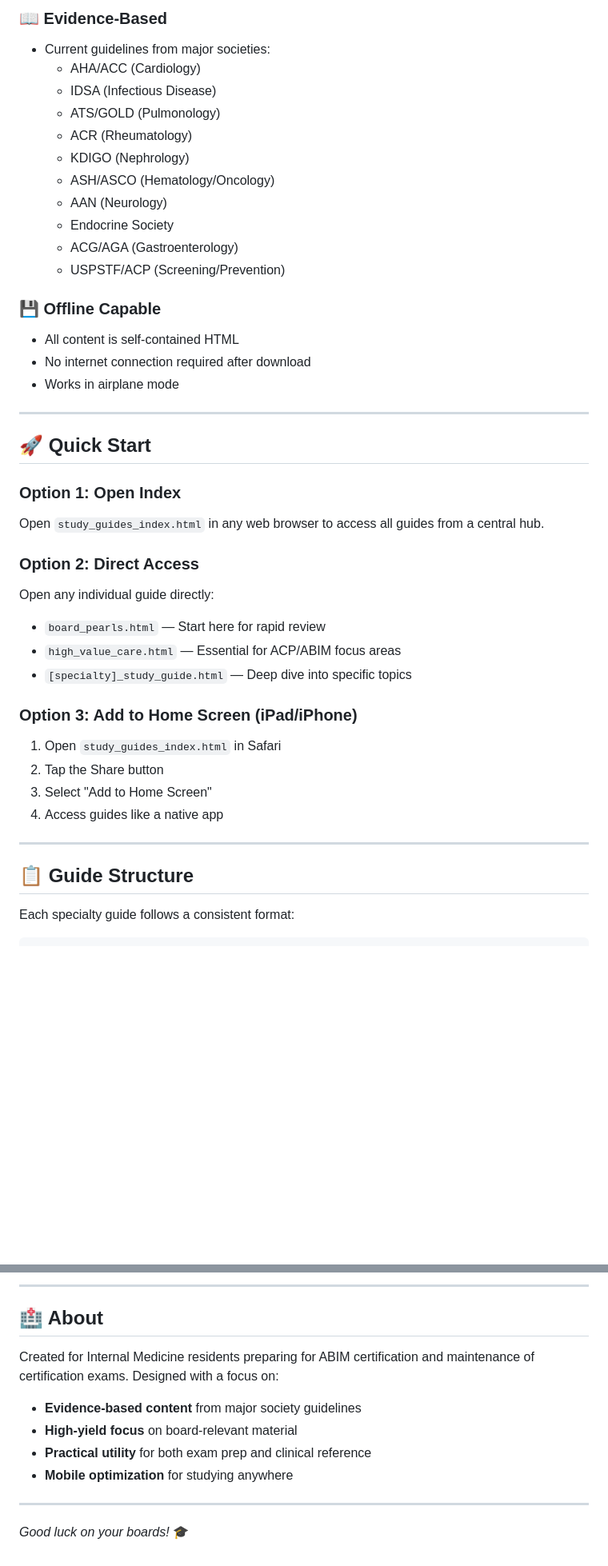
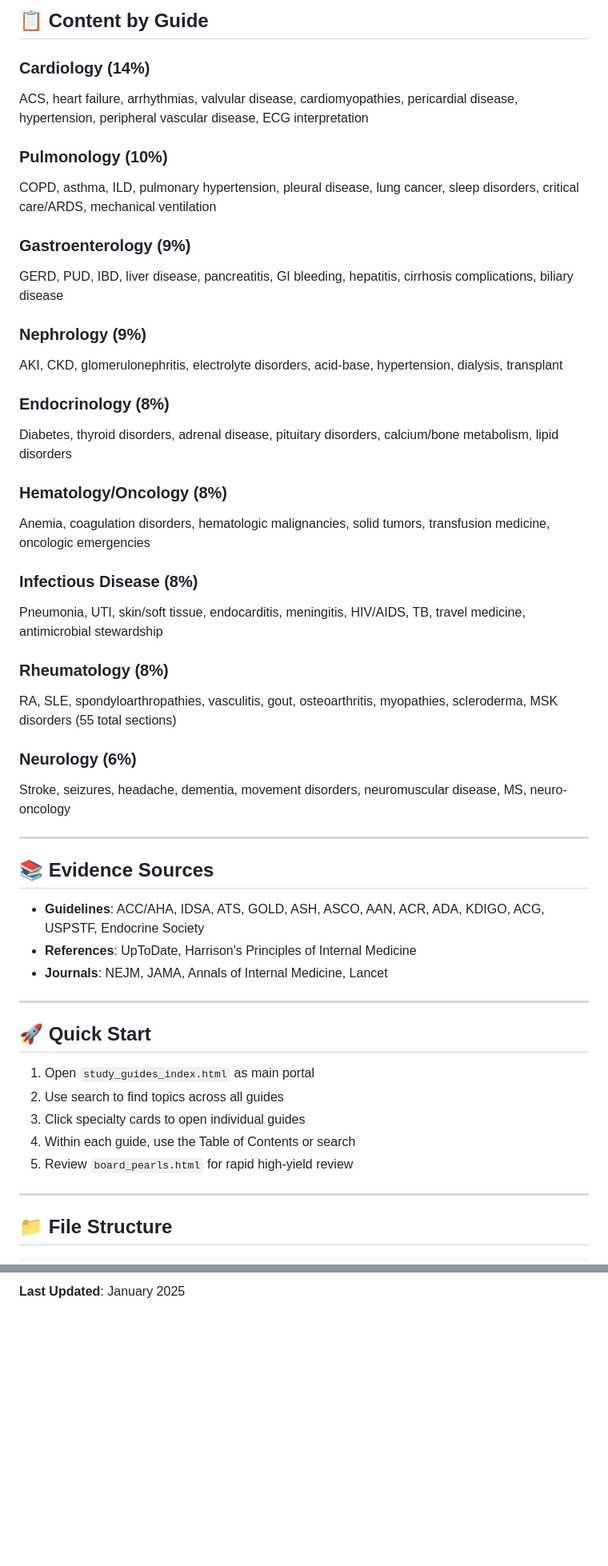
Before and after one commit to comstocd/ABIM-study-guide, a Markdown page: ABIM_README.md, 2 parts joined by grey strips. Shown at 80% size. Drawn GitHub-style; blank space fills up the shorter version.

````diff
--- a/ABIM_README.md
+++ b/ABIM_README.md
@@ -74,45 +73,53 @@ A collection of high-yield, evidence-based study guides optimized for ABIM board
 
-### 📖 Evidence-Based
-- Current guidelines from major societies:
-  - AHA/ACC (Cardiology)
-  - IDSA (Infectious Disease)
-  - ATS/GOLD (Pulmonology)
-  - ACR (Rheumatology)
-  - KDIGO (Nephrology)
-  - ASH/ASCO (Hematology/Oncology)
-  - AAN (Neurology)
-  - Endocrine Society
-  - ACG/AGA (Gastroenterology)
-  - USPSTF/ACP (Screening/Prevention)
+## 📋 Content by Guide
 
-### 💾 Offline Capable
-- All content is self-contained HTML
-- No internet connection required after download
-- Works in airplane mode
+### Cardiology (14%)
+ACS, heart failure, arrhythmias, valvular disease, cardiomyopathies, pericardial disease, hypertension, peripheral vascular disease, ECG interpretation
+
+### Pulmonology (10%)
+COPD, asthma, ILD, pulmonary hypertension, pleural disease, lung cancer, sleep disorders, critical care/ARDS, mechanical ventilation
+
+### Gastroenterology (9%)
+GERD, PUD, IBD, liver disease, pancreatitis, GI bleeding, hepatitis, cirrhosis complications, biliary disease
+
+### Nephrology (9%)
+AKI, CKD, glomerulonephritis, electrolyte disorders, acid-base, hypertension, dialysis, transplant
+
+### Endocrinology (8%)
+Diabetes, thyroid disorders, adrenal disease, pituitary disorders, calcium/bone metabolism, lipid disorders
+
+### Hematology/Oncology (8%)
+Anemia, coagulation disorders, hematologic malignancies, solid tumors, transfusion medicine, oncologic emergencies
+
+### Infectious Disease (8%)
+Pneumonia, UTI, skin/soft tissue, endocarditis, meningitis, HIV/AIDS, TB, travel medicine, antimicrobial stewardship
+
+### Rheumatology (8%)
+RA, SLE, spondyloarthropathies, vasculitis, gout, osteoarthritis, myopathies, scleroderma, MSK disorders (55 total sections)
+
+### Neurology (6%)
+Stroke, seizures, headache, dementia, movement disorders, neuromuscular disease, MS, neuro-oncology
+
+---
+
+## 📚 Evidence Sources
+
+- **Guidelines**: ACC/AHA, IDSA, ATS, GOLD, ASH, ASCO, AAN, ACR, ADA, KDIGO, ACG, USPSTF, Endocrine Society
+- **References**: UpToDate, Harrison's Principles of Internal Medicine
+- **Journals**: NEJM, JAMA, Annals of Internal Medicine, Lancet
 
 ---
 
 ## 🚀 Quick Start
 
-### Option 1: Open Index
-Open `study_guides_index.html` in any web browser to access all guides from a central hub.
-
-### Option 2: Direct Access
-Open any individual guide directly:
-- `board_pearls.html` — Start here for rapid review
-- `high_value_care.html` — Essential for ACP/ABIM focus areas
-- `[specialty]_study_guide.html` — Deep dive into specific topics
-
-### Option 3: Add to Home Screen (iPad/iPhone)
-1. Open `study_guides_index.html` in Safari
-2. Tap the Share button
-3. Select "Add to Home Screen"
-4. Access guides like a native app
+1. Open `study_guides_index.html` as main portal
+2. Use search to find topics across all guides
+3. Click specialty cards to open individual guides
+4. Within each guide, use the Table of Contents or search
+5. Review `board_pearls.html` for rapid high-yield review
 
 ---
 
-## 📋 Guide Structure
-
-Each specialty guide follows a consistent format:
+## 📁 File Structure
 
 ```
@@ -262,14 +176 @@ ABIM_README.md               — This file
----
-
-## 🏥 About
-
-Created for Internal Medicine residents preparing for ABIM certification and maintenance of certification exams. Designed with a focus on:
-
-- **Evidence-based content** from major society guidelines
-- **High-yield focus** on board-relevant material
-- **Practical utility** for both exam prep and clinical reference
-- **Mobile optimization** for studying anywhere
-
----
-
-*Good luck on your boards!* 🎓
+**Last Updated**: January 2025
````
Also changed, not shown: other parts of ABIM_README.md (+84 -178 lines).
